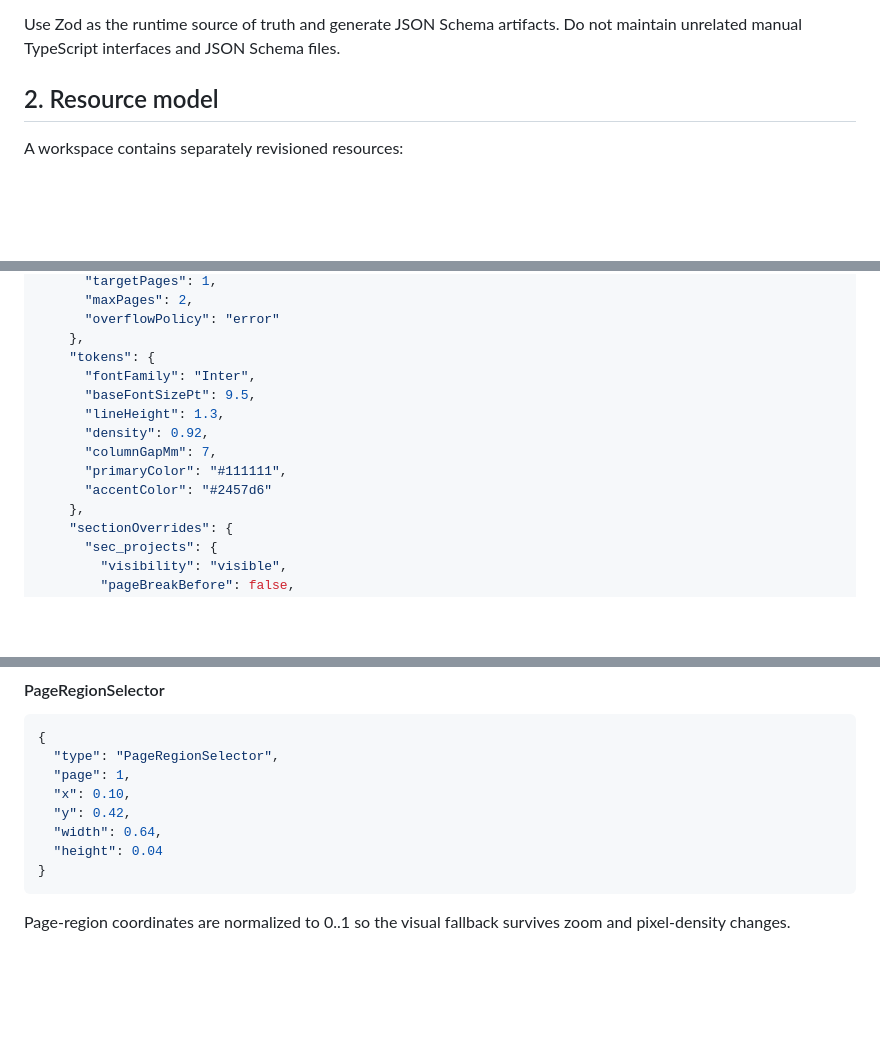
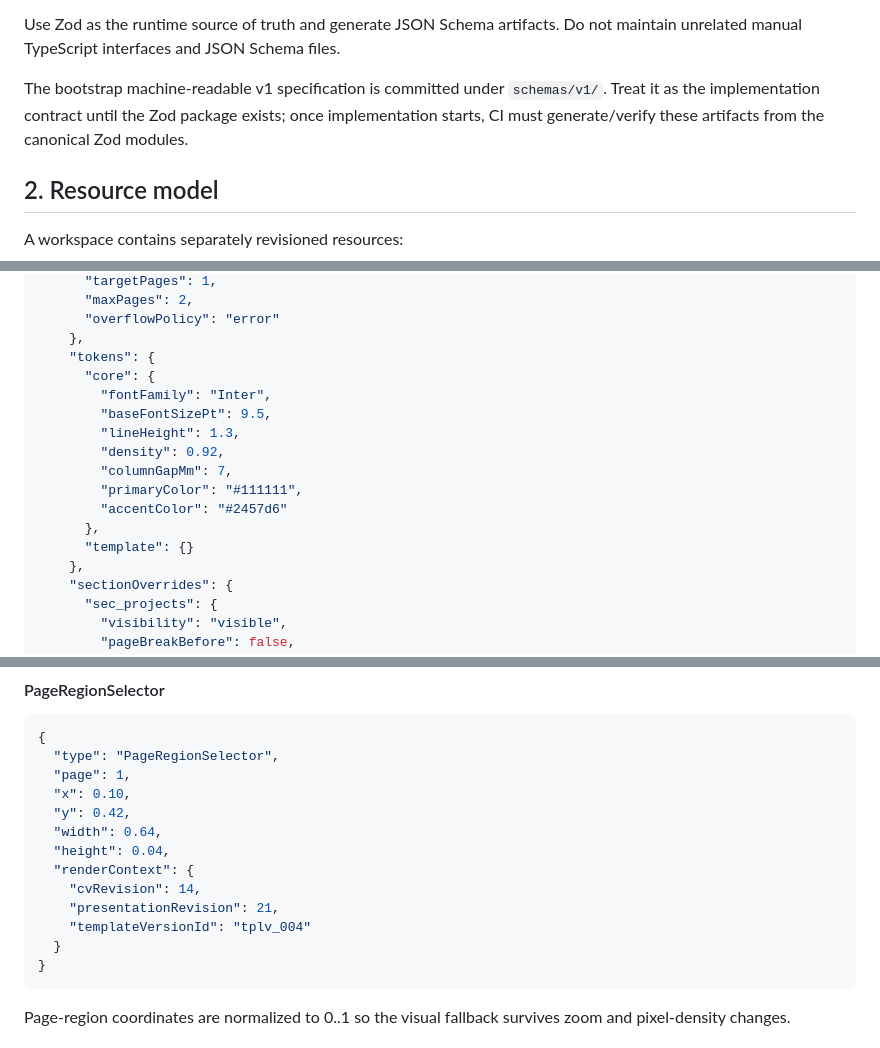
Before and after one commit to DrB0rk/seevee, a Markdown page: docs/SCHEMA_ARCHITECTURE.md, 3 parts joined by grey strips. Drawn GitHub-style; blank space fills up the shorter version.

```diff
--- a/docs/SCHEMA_ARCHITECTURE.md
+++ b/docs/SCHEMA_ARCHITECTURE.md
@@ -19,6 +19,8 @@ The Seevee schema system must be:
 - interoperable: runtime schemas can emit JSON Schema 2020-12 for external structured-output systems.
 
 Use Zod as the runtime source of truth and generate JSON Schema artifacts. Do not maintain unrelated manual TypeScript interfaces and JSON Schema files.
+
+The bootstrap machine-readable v1 specification is committed under `schemas/v1/`. Treat it as the implementation contract until the Zod package exists; once implementation starts, CI must generate/verify these artifacts from the canonical Zod modules.
 
 ## 2. Resource model
 
@@ -568,13 +570,16 @@ Presentation controls how CV data is rendered without changing CV facts.
       "overflowPolicy": "error"
     },
     "tokens": {
-      "fontFamily": "Inter",
-      "baseFontSizePt": 9.5,
-      "lineHeight": 1.3,
-      "density": 0.92,
-      "columnGapMm": 7,
-      "primaryColor": "#111111",
-      "accentColor": "#2457d6"
+      "core": {
+        "fontFamily": "Inter",
+        "baseFontSizePt": 9.5,
+        "lineHeight": 1.3,
+        "density": 0.92,
+        "columnGapMm": 7,
+        "primaryColor": "#111111",
+        "accentColor": "#2457d6"
+      },
+      "template": {}
     },
     "sectionOverrides": {
       "sec_projects": {
@@ -815,7 +832,12 @@ Supported selector families:
   "x": 0.10,
   "y": 0.42,
   "width": 0.64,
-  "height": 0.04
+  "height": 0.04,
+  "renderContext": {
+    "cvRevision": 14,
+    "presentationRevision": 21,
+    "templateVersionId": "tplv_004"
+  }
 }
 ~~~
 
```
Also changed, not shown: other parts of docs/SCHEMA_ARCHITECTURE.md (+26 -8 lines).
